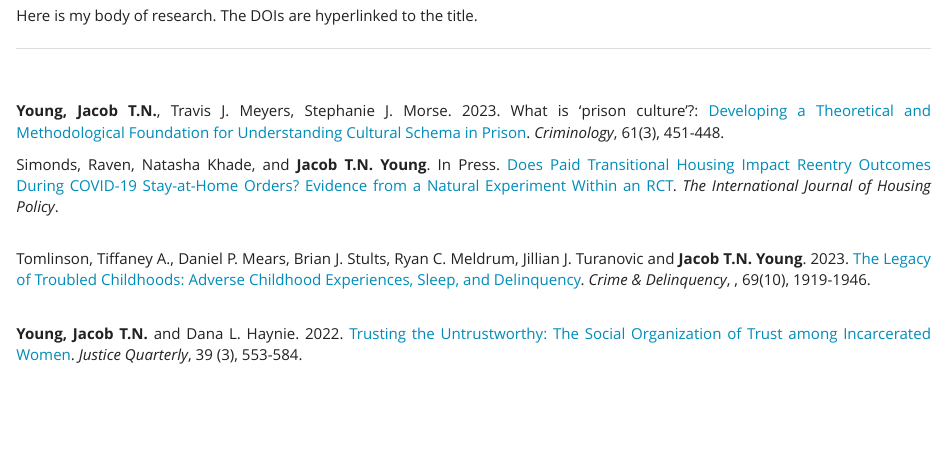
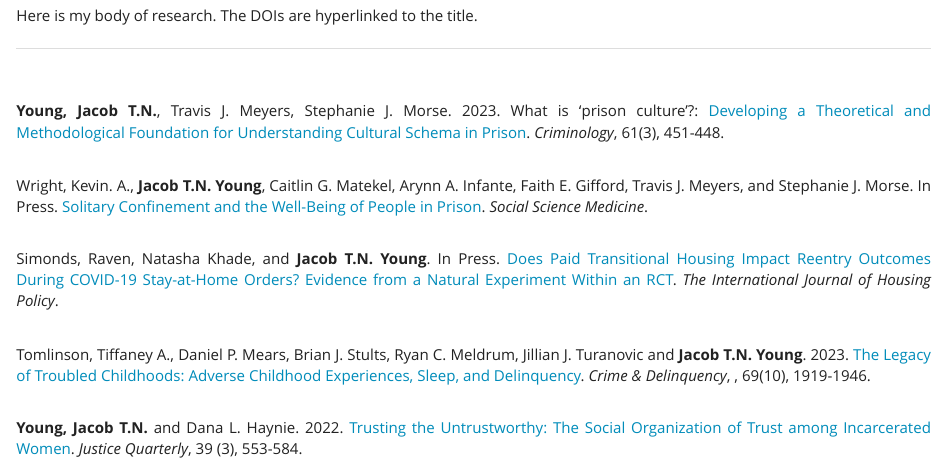
Before and after one commit to jacobtnyoung/jacobtnyoung.github.io, an R Markdown document (site_pages/Writing.Rmd): the page in a window 1100 px wide, from 280 px down. The pictures show the output file site_pages/Writing.html that the author committed with the source, opened offline.

Commit message:
edits to writing page and updated cv

```diff
--- a/site_pages/Writing.Rmd
+++ b/site_pages/Writing.Rmd
@@ -30,6 +30,9 @@ Here is my body of research. The DOIs are hyperlinked to the title.
 <br>
 
 **Young, Jacob T.N.**, Travis J. Meyers, Stephanie J. Morse. 2023. What is ‘prison culture’?: [Developing a Theoretical and Methodological Foundation for Understanding Cultural Schema in Prison](https://onlinelibrary.wiley.com/doi/10.1111/1745-9125.12335). *Criminology*, 61(3), 451-448.
+<br>
+
+Wright, Kevin. A., **Jacob T.N. Young**, Caitlin G. Matekel, Arynn A. Infante, Faith E. Gifford, Travis J. Meyers, and Stephanie J. Morse. In Press. [Solitary Confinement and the Well-Being of People in Prison](https://doi.org/10.1016/j.socscimed.2023.116224). *Social Science Medicine*.
 <br>
 
 Simonds, Raven, Natasha Khade, and **Jacob T.N. Young**. In Press. [Does Paid Transitional Housing Impact Reentry Outcomes During COVID-19 Stay-at-Home Orders? Evidence from a Natural Experiment Within an RCT](https://www.tandfonline.com/doi/full/10.1080/19491247.2022.2097852). *The International Journal of Housing Policy*.
```
Also changed, not shown: CV_YOUNG_distribute.pdf, _presentations/ASC presentations/individual presentations/ASC 2022 Presentation_AKlemm_FINAL.pdf (added), _presentations/ASC presentations/individual presentations/ASC Presentation_Nov2022_HW.pdf (added), site_pages/Writing.html, 6 other files.
